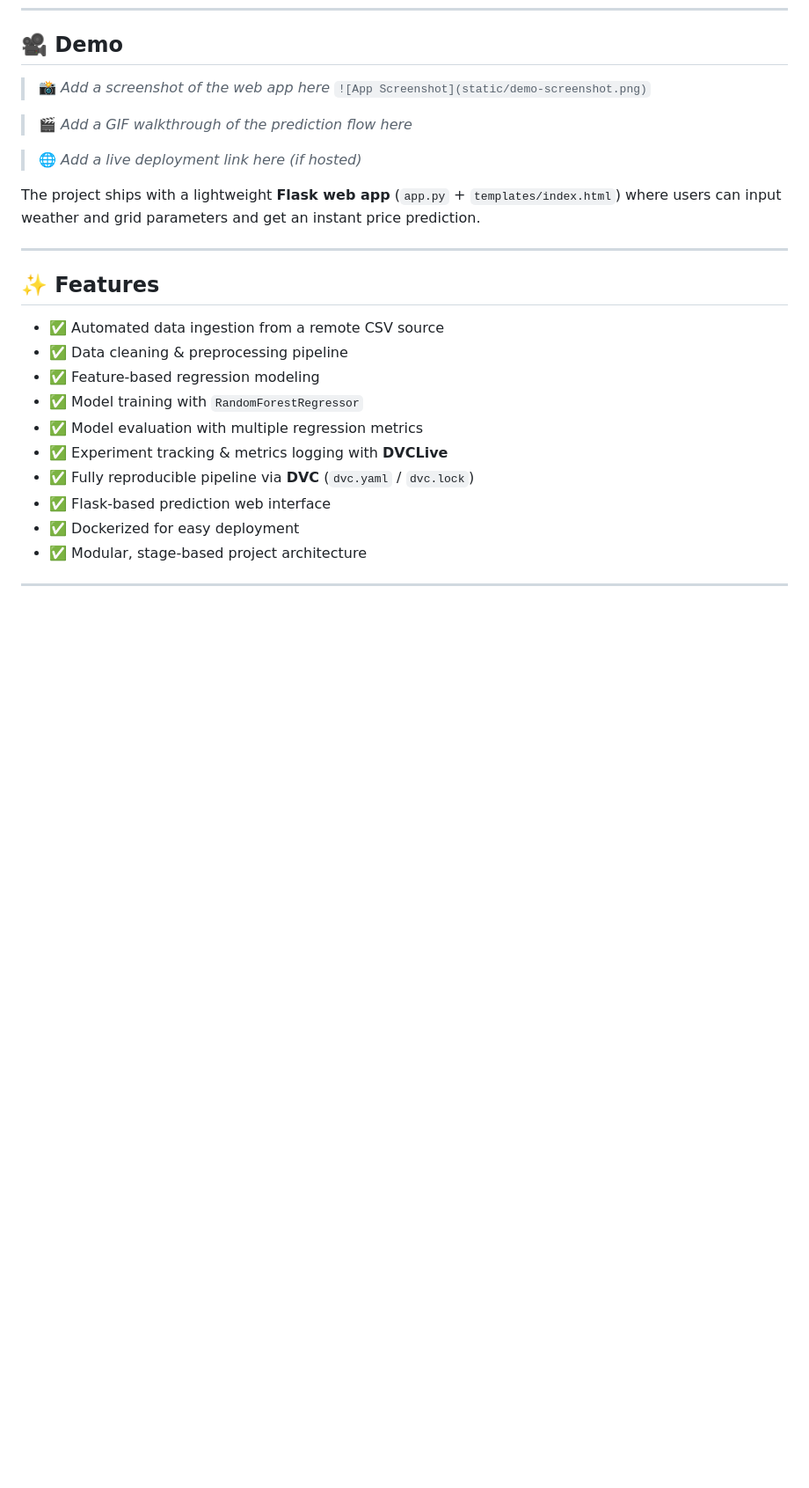
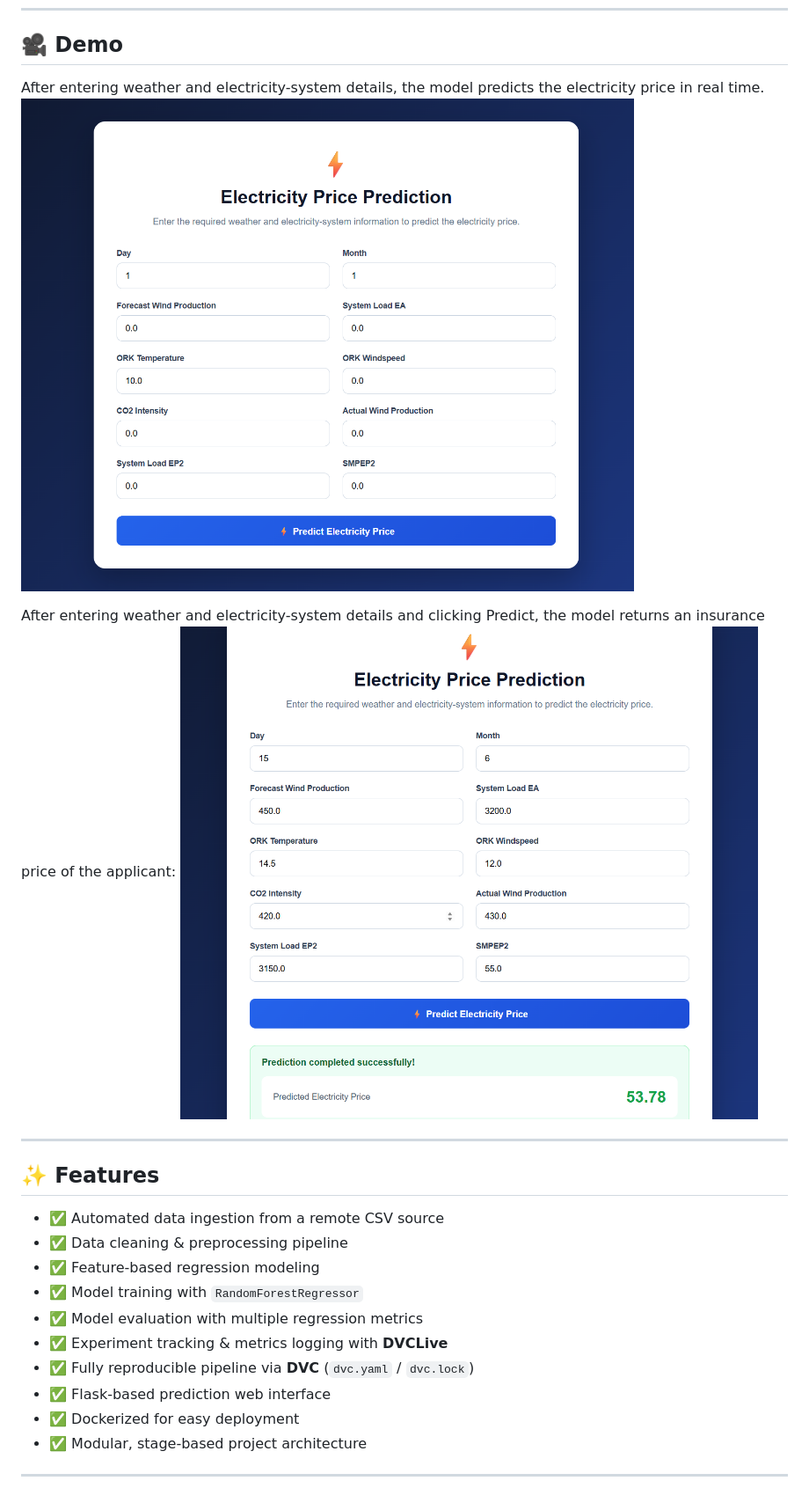
Before and after one commit to Rohitranelab/Electricity-Price-Prediction, a Markdown page: README.md, the part around the change. Shown at 88% size. GitHub-like rendering; blank space fills up the shorter version.

Commit message:
Enhance README with demo images and descriptions
Updated demo section with screenshots and descriptions for the electricity price prediction UI and results.

```diff
--- a/README.md
+++ b/README.md
@@ -66,14 +66,11 @@
 
 ## 🎥 Demo
 
-> 📸 *Add a screenshot of the web app here*
-> `![App Screenshot](static/demo-screenshot.png)`
+After entering weather and electricity-system details, the model predicts the electricity price in real time.
+![Electricity Price Prediction UI](Images/electricity-price-prediction-ui.png)
 
-> 🎬 *Add a GIF walkthrough of the prediction flow here*
-
-> 🌐 *Add a live deployment link here (if hosted)*
-
-The project ships with a lightweight **Flask web app** (`app.py` + `templates/index.html`) where users can input weather and grid parameters and get an instant price prediction.
+After entering weather and electricity-system details and clicking Predict, the model returns an insurance price of the applicant:
+![Electricity Price Prediction Result](Images/electricity-price-prediction-result.png)
 
 ---
 
```
